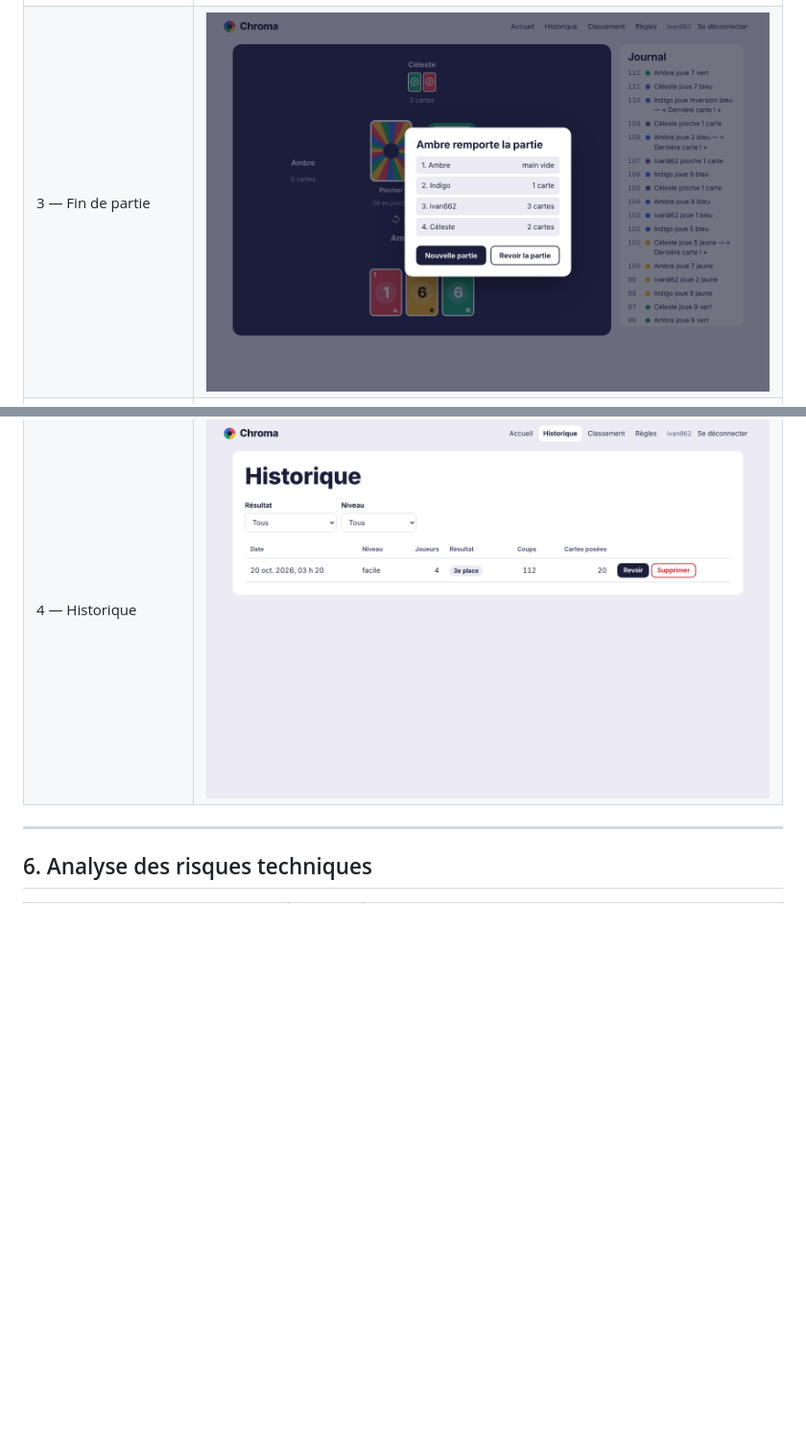
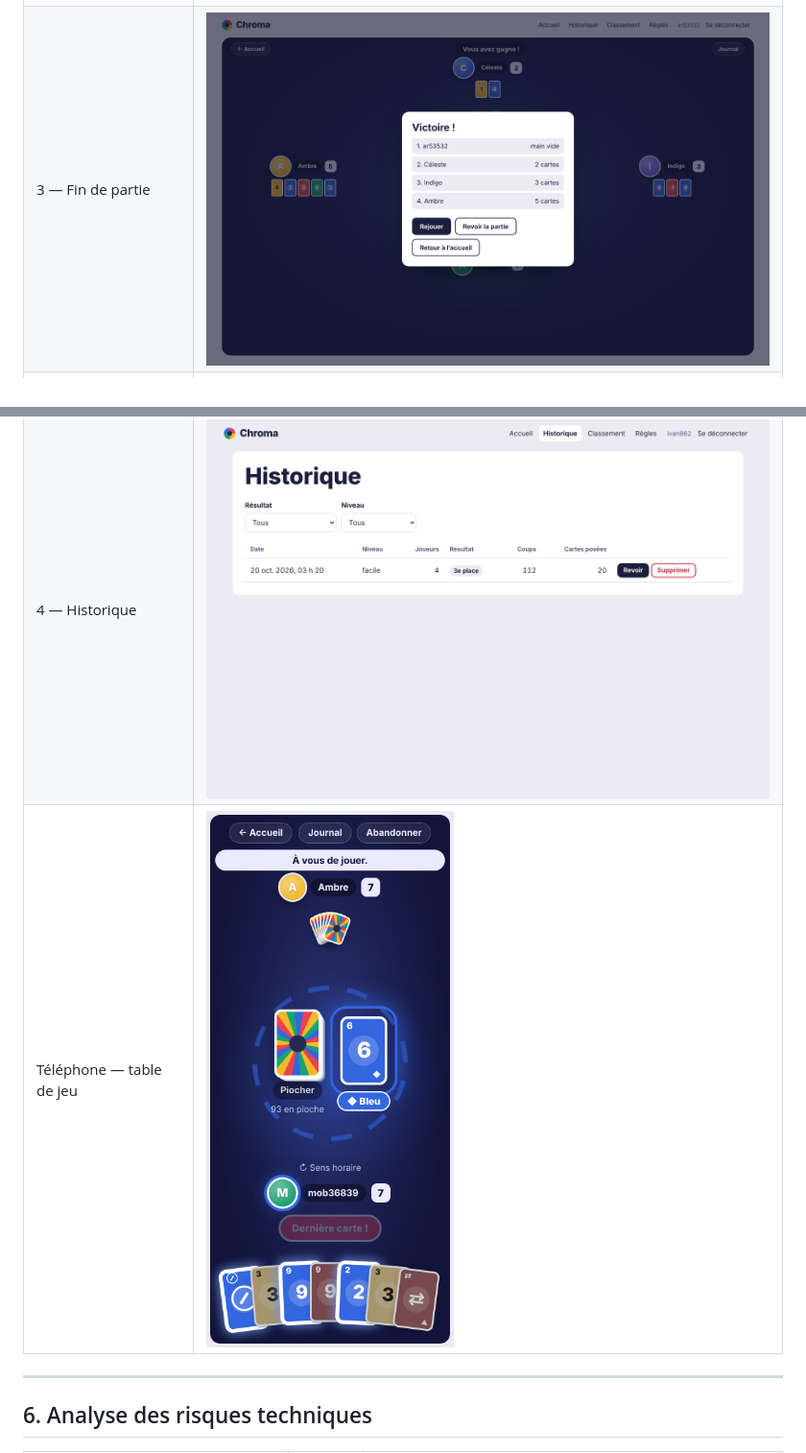
Before and after one commit to ivanoss/Chroma, a Markdown page: docs/CADRAGE.md, 2 parts joined by grey strips. Shown: that part at 96% size. GitHub-like rendering; pictures changed too: docs/captures/3b-fin-de-partie.png, docs/captures/7-mobile.png; blank space fills up the shorter version.

```diff
--- a/docs/CADRAGE.md
+++ b/docs/CADRAGE.md
@@ -191,6 +191,7 @@ _Les maquettes fil de fer sont dans le document de cadrage remis en semaine 3 (P
 | 3 — Fin de partie           | ![Fin de partie](captures/3b-fin-de-partie.png) |
 | 4 — Rejeu                   | ![Rejeu](captures/4-rejeu.png)                  |
 | 4 — Historique              | ![Historique](captures/4b-historique.png)       |
+| Téléphone — table de jeu    | ![Téléphone](captures/7-mobile.png)             |
 
 ---
 
```
Also changed, not shown: README.md (+13 -7 lines).
